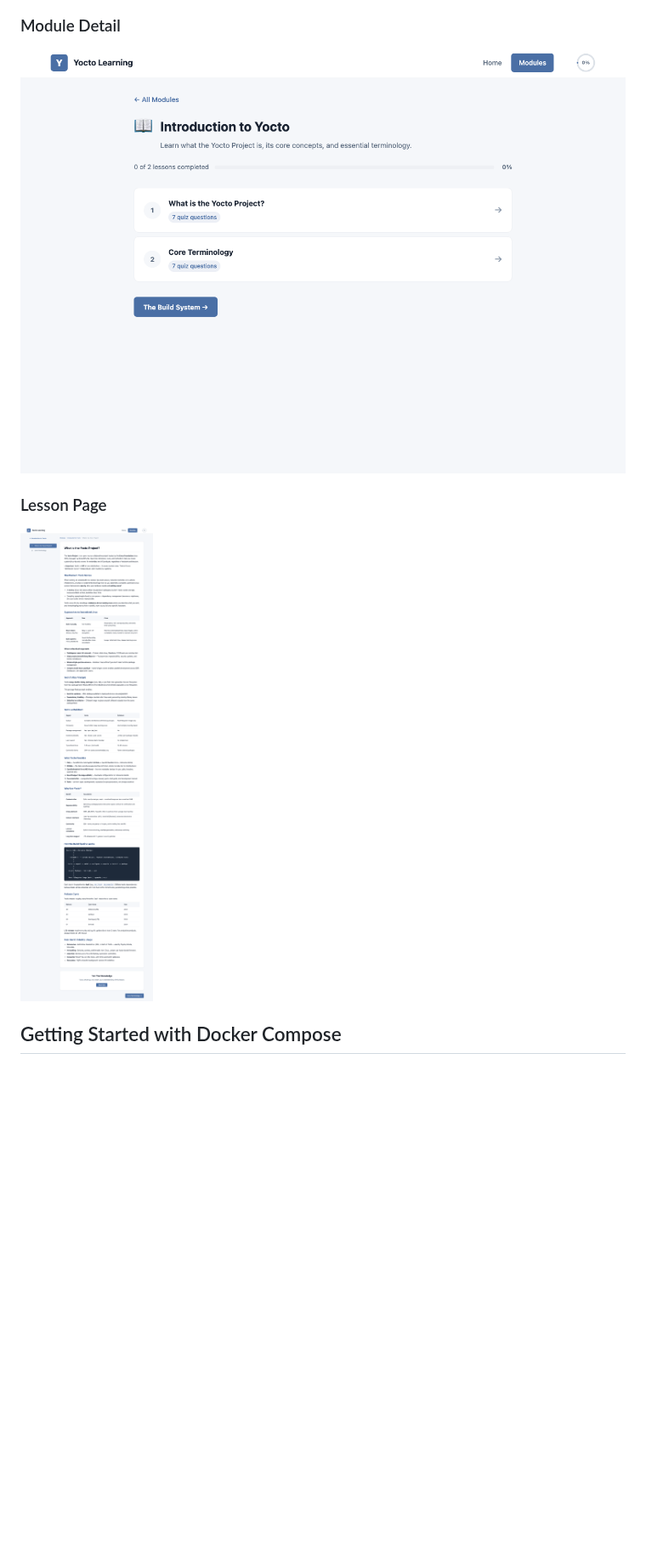
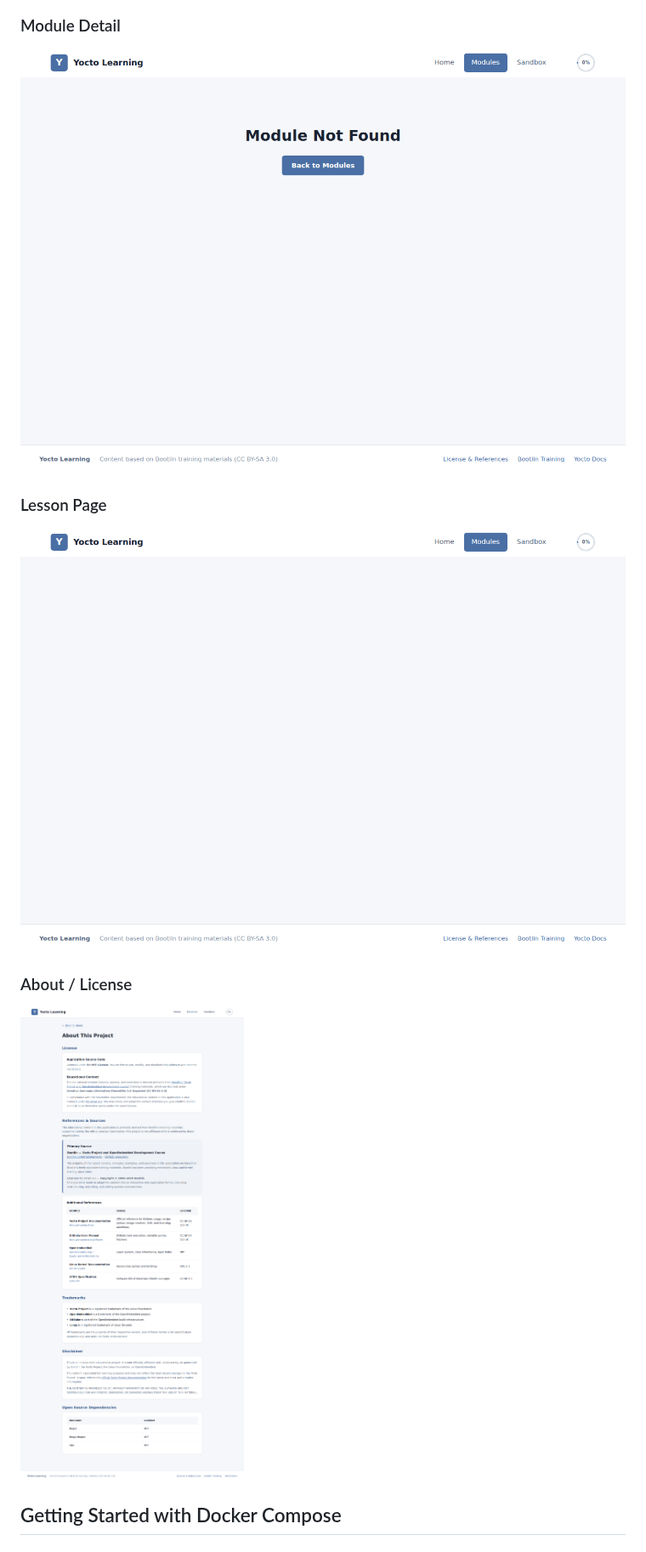
Before and after one commit to cgm7487/yocto-learning-app, a Markdown page: README.md, the part around one of its changes. Shown at 85% size. Rendered like a GitHub page; pictures changed too: docs/images/about.png (added), docs/images/lesson.png, docs/images/module-detail.png; blank space fills up the shorter version.

```diff
--- a/README.md
+++ b/README.md
@@ -22,6 +22,9 @@ An interactive learning platform for the Yocto Project, featuring structured les
 
 ### Lesson Page
 ![Lesson Page](docs/images/lesson.png)
+
+### About / License
+![About Page](docs/images/about.png)
 
 ## Getting Started with Docker Compose
 
```
Also changed, not shown: other parts of README.md (+8 -1 lines), docs/images/home.png, docs/images/modules.png.
